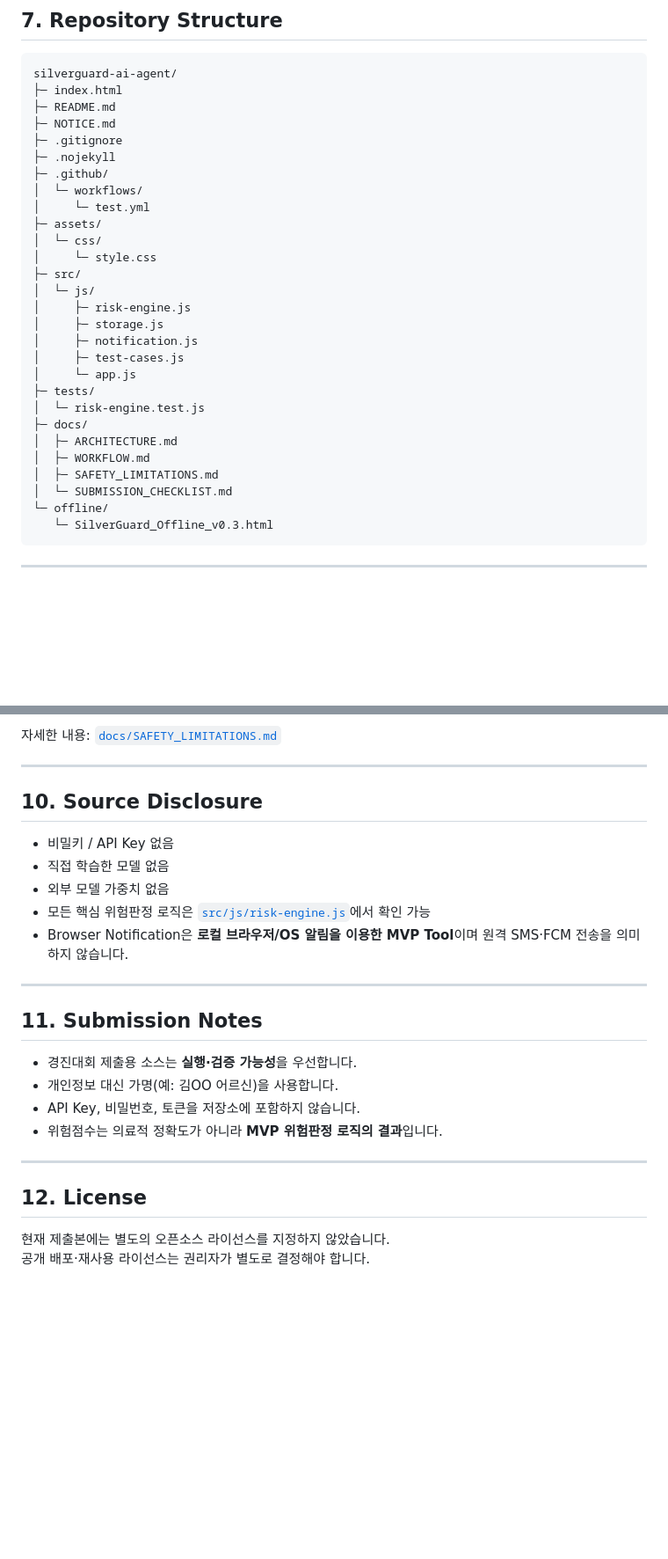
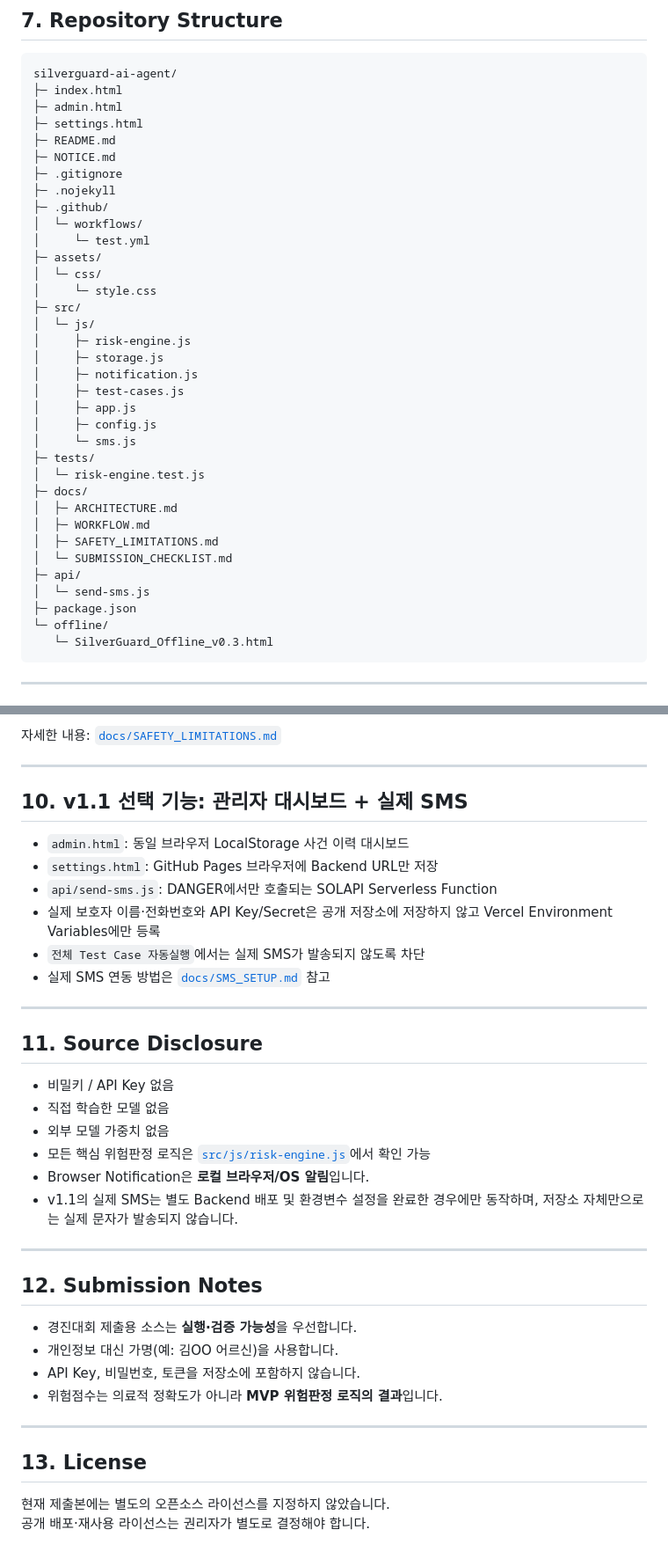
Before and after one commit to jinkhanphd/silverguard-ai-agent, a Markdown page: README.md, 2 parts joined by grey strips. Shown at 88% size. Drawn GitHub-style; blank space fills up the shorter version.

Commit message:
Document v1.1 admin dashboard and SMS option

````diff
--- a/README.md
+++ b/README.md
@@ -158,6 +160,8 @@ GitHub Actions에서도 동일 테스트가 자동 실행됩니다.
 ```text
 silverguard-ai-agent/
 ├─ index.html
+├─ admin.html
+├─ settings.html
 ├─ README.md
 ├─ NOTICE.md
 ├─ .gitignore
@@ -174,7 +178,9 @@ silverguard-ai-agent/
 │     ├─ storage.js
 │     ├─ notification.js
 │     ├─ test-cases.js
-│     └─ app.js
+│     ├─ app.js
+│     ├─ config.js
+│     └─ sms.js
 ├─ tests/
 │  └─ risk-engine.test.js
 ├─ docs/
@@ -182,6 +188,9 @@ silverguard-ai-agent/
 │  ├─ WORKFLOW.md
 │  ├─ SAFETY_LIMITATIONS.md
 │  └─ SUBMISSION_CHECKLIST.md
+├─ api/
+│  └─ send-sms.js
+├─ package.json
 └─ offline/
    └─ SilverGuard_Offline_v0.3.html
 ```
@@ -214,17 +223,29 @@ silverguard-ai-agent/
 
 ---
 
-## 10. Source Disclosure
+## 10. v1.1 선택 기능: 관리자 대시보드 + 실제 SMS
+
+- `admin.html`: 동일 브라우저 LocalStorage 사건 이력 대시보드
+- `settings.html`: GitHub Pages 브라우저에 Backend URL만 저장
+- `api/send-sms.js`: DANGER에서만 호출되는 SOLAPI Serverless Function
+- 실제 보호자 이름·전화번호와 API Key/Secret은 공개 저장소에 저장하지 않고 Vercel Environment Variables에만 등록
+- `전체 Test Case 자동실행`에서는 실제 SMS가 발송되지 않도록 차단
+- 실제 SMS 연동 방법은 [`docs/SMS_SETUP.md`](docs/SMS_SETUP.md) 참고
+
+---
+
+## 11. Source Disclosure
 
 - 비밀키 / API Key 없음
 - 직접 학습한 모델 없음
 - 외부 모델 가중치 없음
 - 모든 핵심 위험판정 로직은 [`src/js/risk-engine.js`](src/js/risk-engine.js)에서 확인 가능
-- Browser Notification은 **로컬 브라우저/OS 알림을 이용한 MVP Tool**이며 원격 SMS·FCM 전송을 의미하지 않습니다.
+- Browser Notification은 **로컬 브라우저/OS 알림**입니다.
+- v1.1의 실제 SMS는 별도 Backend 배포 및 환경변수 설정을 완료한 경우에만 동작하며, 저장소 자체만으로는 실제 문자가 발송되지 않습니다.
 
 ---
 
-## 11. Submission Notes
+## 12. Submission Notes
 
 - 경진대회 제출용 소스는 **실행·검증 가능성**을 우선합니다.
 - 개인정보 대신 가명(예: 김OO 어르신)을 사용합니다.
@@ -233,7 +254,7 @@ silverguard-ai-agent/
 
 ---
 
-## 12. License
+## 13. License
 
 현재 제출본에는 별도의 오픈소스 라이선스를 지정하지 않았습니다.
 공개 배포·재사용 라이선스는 권리자가 별도로 결정해야 합니다.
````
Also changed, not shown: other parts of README.md (+8 -6 lines).
